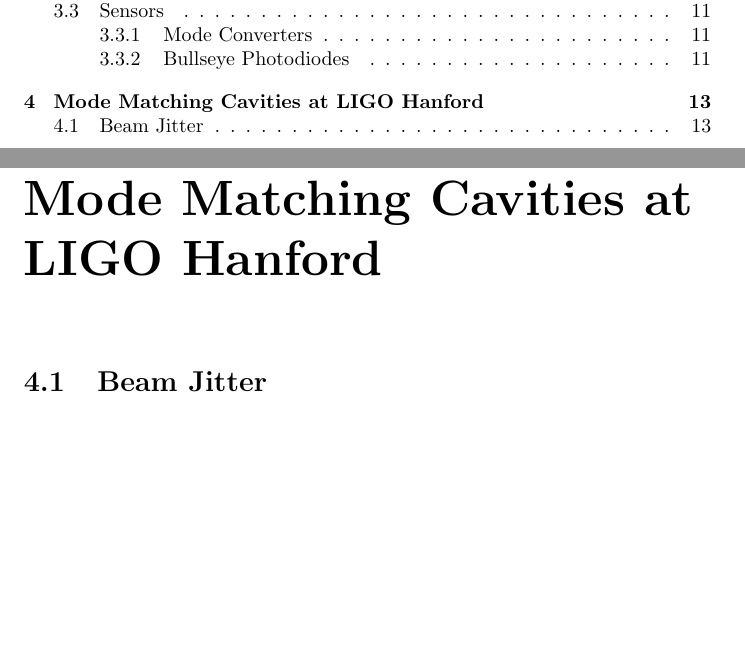
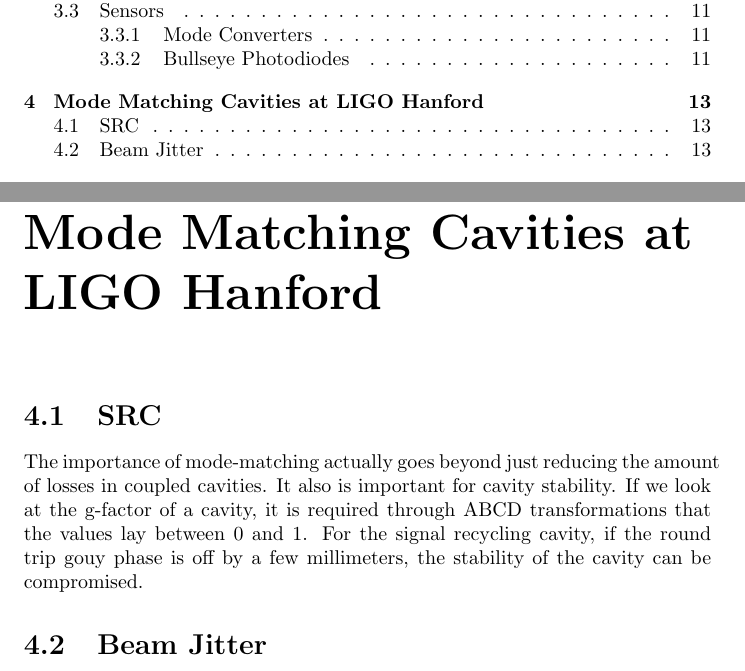
Before and after one commit to TVoPhysics/TVo_Thesis, a LaTeX thesis (Doc/Thesis.tex): two parts of pages 7 and 15 of 23, joined at a grey line, cut so that both start at the same text, the shorter picture padded with empty space. Compiled offline with pdfLaTeX.

Commit message:
Added Beam Jitter
Added Beam jitter and SRC sections

```diff
--- a/Doc/Thesis.tex
+++ b/Doc/Thesis.tex
@@ -115,6 +115,9 @@
 
 %%%%%%%%%%%%%%%%%%%%%%
 \chapter{Mode Matching Cavities at LIGO Hanford}
+	\section{SRC}
+	The importance of mode-matching actually goes beyond just reducing the amount of losses in coupled cavities.  It also is important for cavity stability.  If we look at the g-factor of a cavity, it is required through ABCD transformations that the values lay between 0 and 1.  For the signal recycling cavity, if the round trip gouy phase is off by a few millimeters, the stability of the cavity can be compromised.
+
 	\section{Beam Jitter}
 
 Current measurements of mode-matching.
```
Also changed, not shown: Doc/Thesis.pdf, 5 other files.
